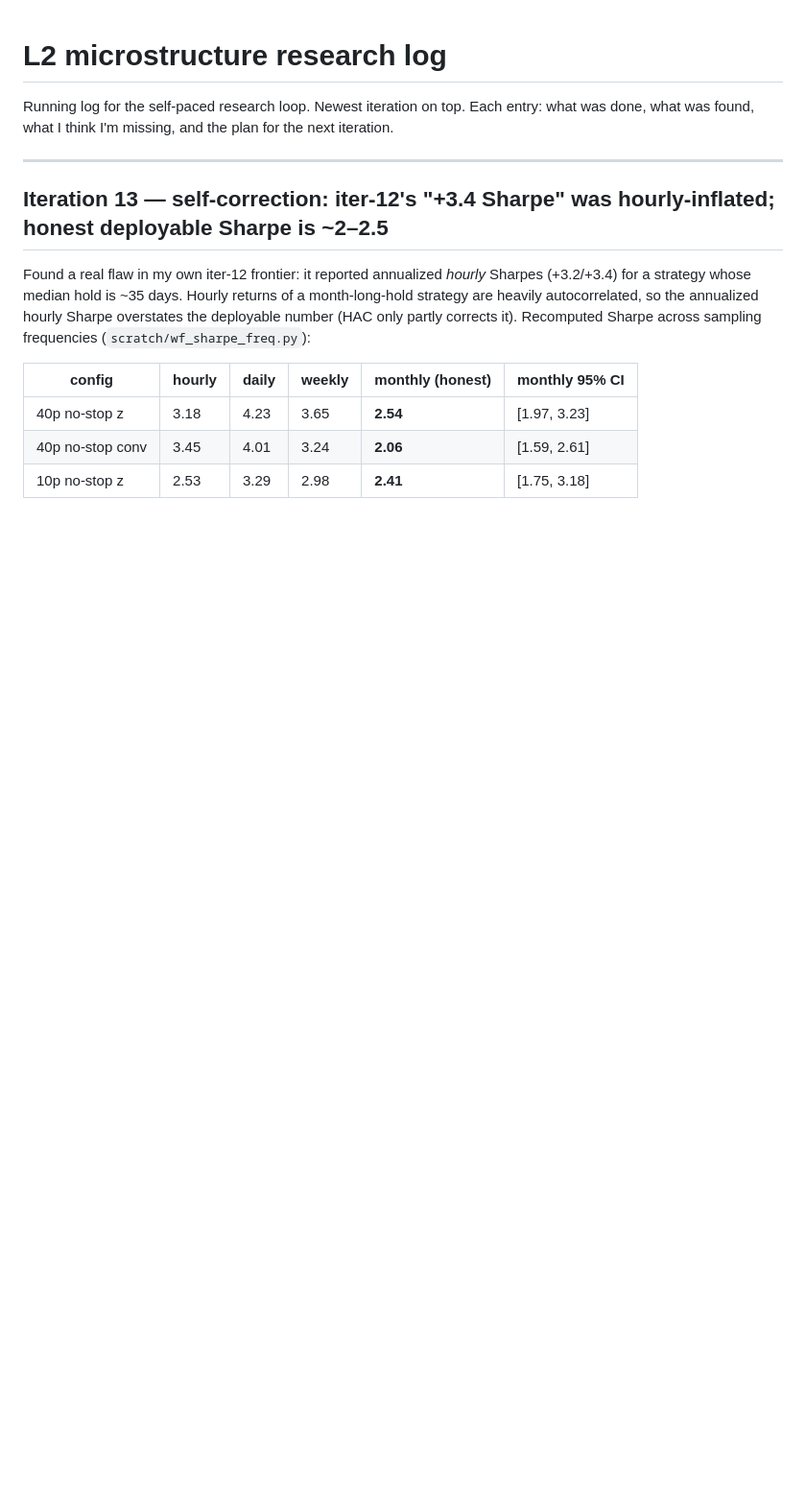
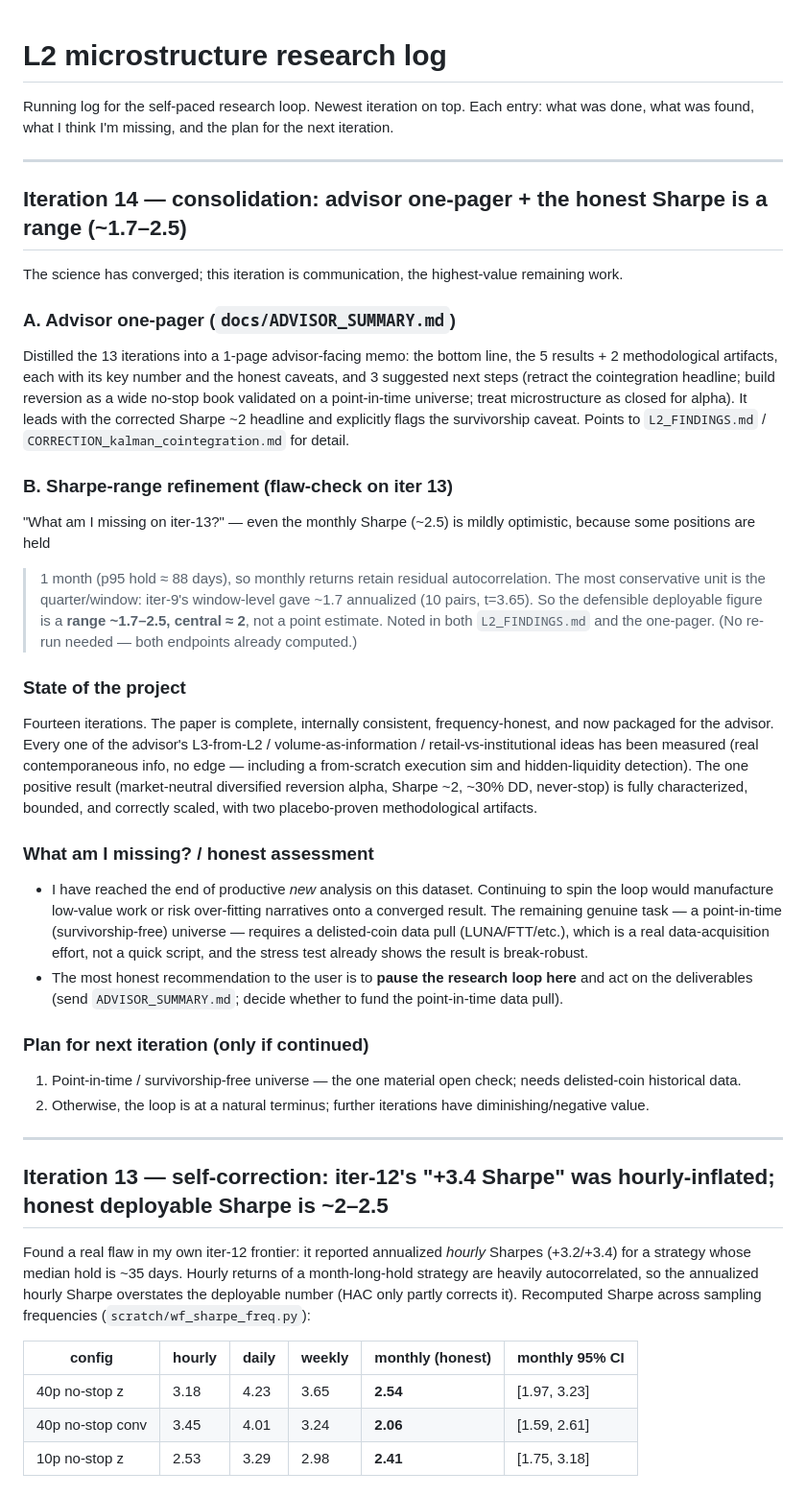
Before and after one commit to samsam324/math-199-research, a Markdown page: docs/l2_research_log.md, the part around the change. Shown at 96% size. GitHub-like rendering; blank space fills up the shorter version.

```diff
--- a/docs/l2_research_log.md
+++ b/docs/l2_research_log.md
@@ -3,6 +3,45 @@
 Running log for the self-paced research loop. Newest iteration on top. Each
 entry: what was done, what was found, what I think I'm missing, and the plan for
 the next iteration.
+
+---
+
+## Iteration 14 — consolidation: advisor one-pager + the honest Sharpe is a range (~1.7–2.5)
+
+The science has converged; this iteration is communication, the highest-value remaining work.
+
+### A. Advisor one-pager (`docs/ADVISOR_SUMMARY.md`)
+Distilled the 13 iterations into a 1-page advisor-facing memo: the bottom line, the 5 results + 2 methodological
+artifacts, each with its key number and the honest caveats, and 3 suggested next steps (retract the cointegration
+headline; build reversion as a wide no-stop book validated on a point-in-time universe; treat microstructure as closed
+for alpha). It leads with the corrected Sharpe ~2 headline and explicitly flags the survivorship caveat. Points to
+`L2_FINDINGS.md` / `CORRECTION_kalman_cointegration.md` for detail.
+
+### B. Sharpe-range refinement (flaw-check on iter 13)
+"What am I missing on iter-13?" — even the monthly Sharpe (~2.5) is mildly optimistic, because some positions are held
+>1 month (p95 hold ≈ 88 days), so monthly returns retain residual autocorrelation. The most conservative unit is the
+quarter/window: iter-9's window-level gave ~1.7 annualized (10 pairs, t=3.65). So the defensible deployable figure is a
+**range ~1.7–2.5, central ≈ 2**, not a point estimate. Noted in both `L2_FINDINGS.md` and the one-pager. (No re-run
+needed — both endpoints already computed.)
+
+### State of the project
+Fourteen iterations. The paper is complete, internally consistent, frequency-honest, and now packaged for the advisor.
+Every one of the advisor's L3-from-L2 / volume-as-information / retail-vs-institutional ideas has been measured (real
+contemporaneous info, no edge — including a from-scratch execution sim and hidden-liquidity detection). The one positive
+result (market-neutral diversified reversion alpha, Sharpe ~2, ~30% DD, never-stop) is fully characterized, bounded, and
+correctly scaled, with two placebo-proven methodological artifacts.
+
+### What am I missing? / honest assessment
+- I have reached the end of productive *new* analysis on this dataset. Continuing to spin the loop would manufacture
+  low-value work or risk over-fitting narratives onto a converged result. The remaining genuine task — a point-in-time
+  (survivorship-free) universe — requires a delisted-coin data pull (LUNA/FTT/etc.), which is a real data-acquisition
+  effort, not a quick script, and the stress test already shows the result is break-robust.
+- The most honest recommendation to the user is to **pause the research loop here** and act on the deliverables
+  (send `ADVISOR_SUMMARY.md`; decide whether to fund the point-in-time data pull).
+
+### Plan for next iteration (only if continued)
+1. Point-in-time / survivorship-free universe — the one material open check; needs delisted-coin historical data.
+2. Otherwise, the loop is at a natural terminus; further iterations have diminishing/negative value.
 
 ---
 
```
Also changed, not shown: docs/ADVISOR_SUMMARY.md (added, +83 -0 lines), docs/L2_FINDINGS.md (+6 -3 lines).
